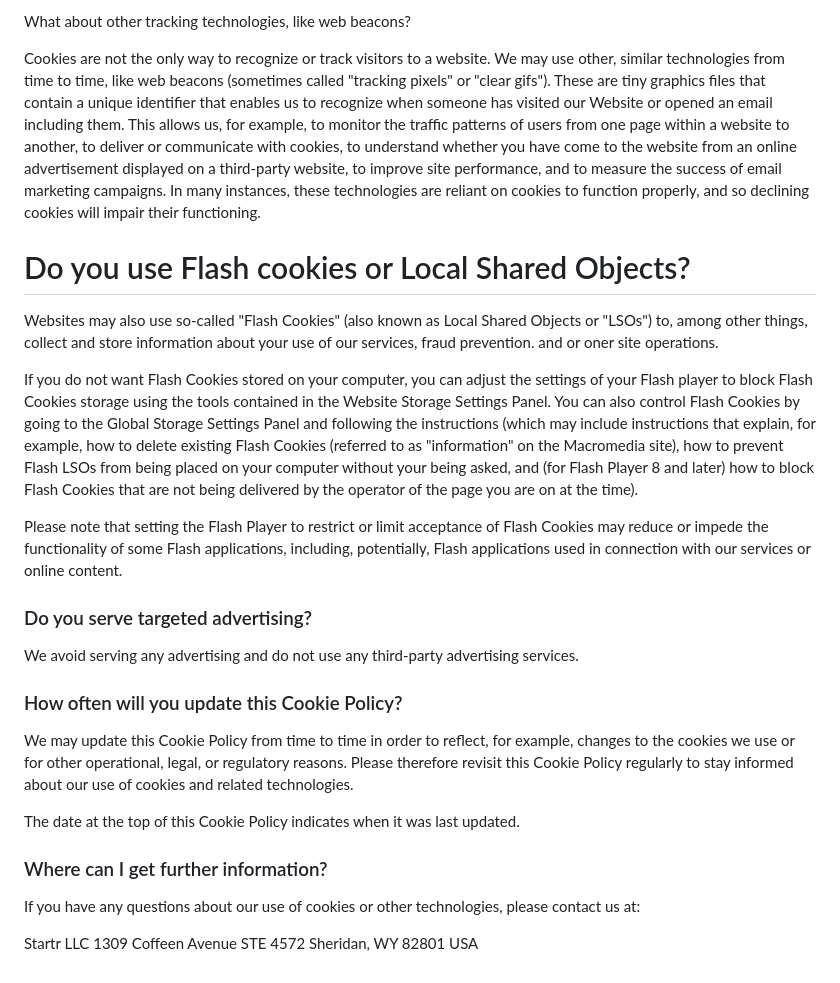
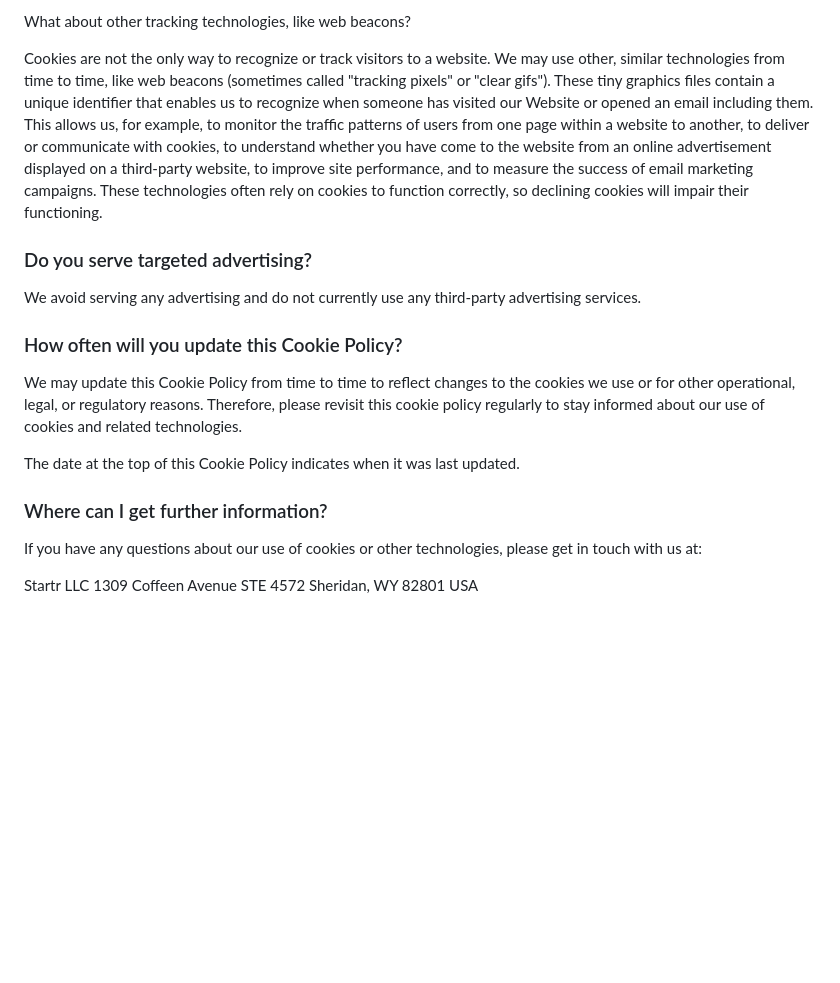
Before and after one commit to Startr/WEB-Love-Canadians, a Markdown page: src/cookies.md, the part around one of its changes. GitHub-like rendering; blank space fills up the shorter version.

```diff
--- a/src/cookies.md
+++ b/src/cookies.md
@@ -47,29 +50,21 @@ In addition, most advertising networks offer you a way to opt out of targeted ad
 
 What about other tracking technologies, like web beacons?
 
-Cookies are not the only way to recognize or track visitors to a website. We may use other, similar technologies from time to time, like web beacons (sometimes called "tracking pixels" or "clear gifs"). These are tiny graphics files that contain a unique identifier that enables us to recognize when someone has visited our Website or opened an email including them. This allows us, for example, to monitor the traffic patterns of users from one page within a website to another, to deliver or communicate with cookies, to understand whether you have come to the website from an online advertisement displayed on a third-party website, to improve site performance, and to measure the success of email marketing campaigns. In many instances, these technologies are reliant on cookies to function properly, and so declining cookies will impair their functioning.
-
-# Do you use Flash cookies or Local Shared Objects?
-
-Websites may also use so-called "Flash Cookies" (also known as Local Shared Objects or "LSOs") to, among other things, collect and store information about your use of our services, fraud prevention. and or oner site operations.
-
-If you do not want Flash Cookies stored on your computer, you can adjust the settings of your Flash player to block Flash Cookies storage using the tools contained in the Website Storage Settings Panel. You can also control Flash Cookies by going to the Global Storage Settings Panel and following the instructions (which may include instructions that explain, for example, how to delete existing Flash Cookies (referred to as "information" on the Macromedia site), how to prevent Flash LSOs from being placed on your computer without your being asked, and (for Flash Player 8 and later) how to block Flash Cookies that are not being delivered by the operator of the page you are on at the time).
-
-Please note that setting the Flash Player to restrict or limit acceptance of Flash Cookies may reduce or impede the functionality of some Flash applications, including, potentially, Flash applications used in connection with our services or online content.
+Cookies are not the only way to recognize or track visitors to a website. We may use other, similar technologies from time to time, like web beacons (sometimes called "tracking pixels" or "clear gifs"). These tiny graphics files contain a unique identifier that enables us to recognize when someone has visited our Website or opened an email including them. This allows us, for example, to monitor the traffic patterns of users from one page within a website to another, to deliver or communicate with cookies, to understand whether you have come to the website from an online advertisement displayed on a third-party website, to improve site performance, and to measure the success of email marketing campaigns. These technologies often rely on cookies to function correctly, so declining cookies will impair their functioning.
 
 ### Do you serve targeted advertising?
 
-We avoid serving any advertising and do not use any third-party advertising services.
+We avoid serving any advertising and do not currently use any third-party advertising services.
 
 ### How often will you update this Cookie Policy?
 
-We may update this Cookie Policy from time to time in order to reflect, for example, changes to the cookies we use or for other operational, legal, or regulatory reasons. Please therefore revisit this Cookie Policy regularly to stay informed about our use of cookies and related technologies.
+We may update this Cookie Policy from time to time to reflect changes to the cookies we use or for other operational, legal, or regulatory reasons. Therefore, please revisit this cookie policy regularly to stay informed about our use of cookies and related technologies.
 
 The date at the top of this Cookie Policy indicates when it was last updated.
 
 ### Where can I get further information?
 
-If you have any questions about our use of cookies or other technologies, please contact us at:
+If you have any questions about our use of cookies or other technologies, please get in touch with us at:
 
 Startr LLC
 1309 Coffeen Avenue STE 4572
```
Also changed, not shown: other parts of src/cookies.md (+21 -18 lines).
